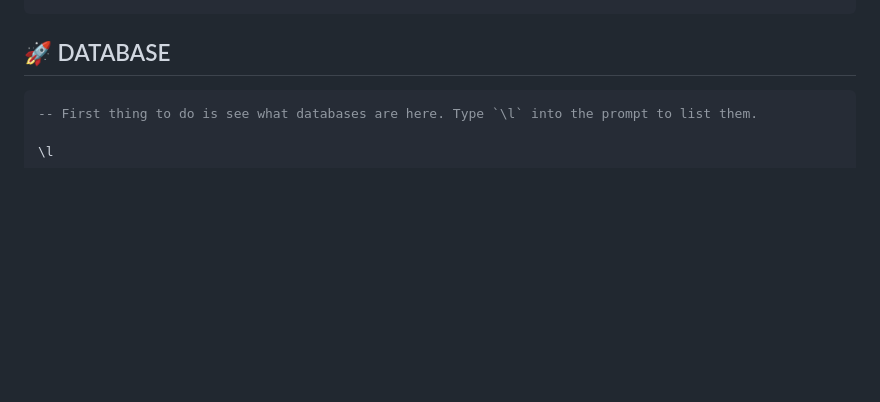
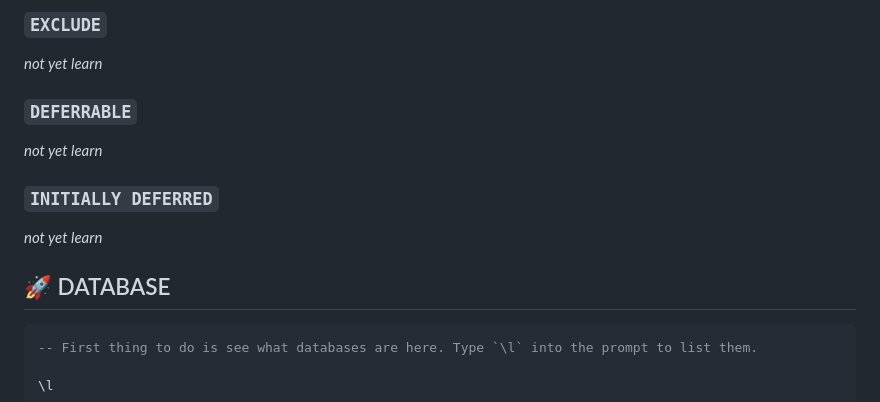
Before and after one commit to sizarcorpse/Postgresverse, a Markdown page: document/101.md, the part around the change printed below. Rendered like a GitHub page; blank space fills up the shorter version.

```diff
--- a/document/101.md
+++ b/document/101.md
@@ -42,3 +191,14 @@ ALTER TABLE table_name ALTER COLUMN column_name SET NOT NULL;
+### `EXCLUDE`
+
+_not yet learn_
+
+### `DEFERRABLE`
+
+_not yet learn_
+
+### `INITIALLY DEFERRED`
+
+_not yet learn_
 
 ## 🚀 DATABASE
 
```
Also changed, not shown: other parts of document/101.md (+160 -11 lines).
